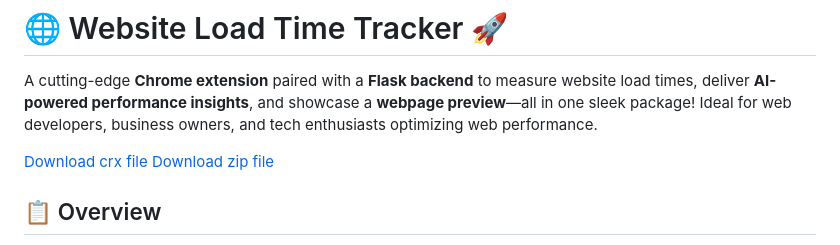
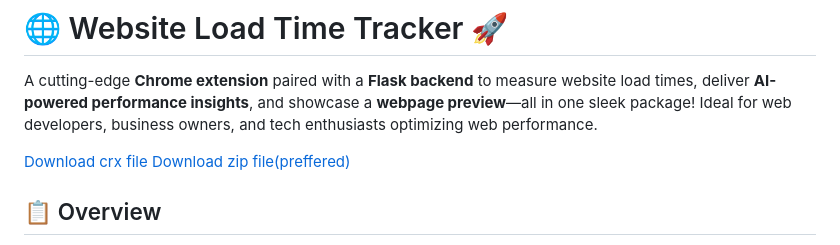
Before and after one commit to akshattalwar001/SpeedTab-Extension, a Markdown page: README.md, the part around the change. Drawn GitHub-style.

```diff
--- a/README.md
+++ b/README.md
@@ -4,7 +4,7 @@ A cutting-edge **Chrome extension** paired with a **Flask backend** to measure w
 
 
 [Download crx file](https://github.com/akshattalwar001/SpeedTab-Extension/blob/main/website-load-time-tracker-extension.crx)
-[Download zip file](https://github.com/akshattalwar001/SpeedTab-Extension/blob/main/website-load-time-tracker-extension.zip)
+[Download zip file(preffered)](https://github.com/akshattalwar001/SpeedTab-Extension/blob/main/website-load-time-tracker-extension.zip)
 
 ## 📋 Overview
 
```
